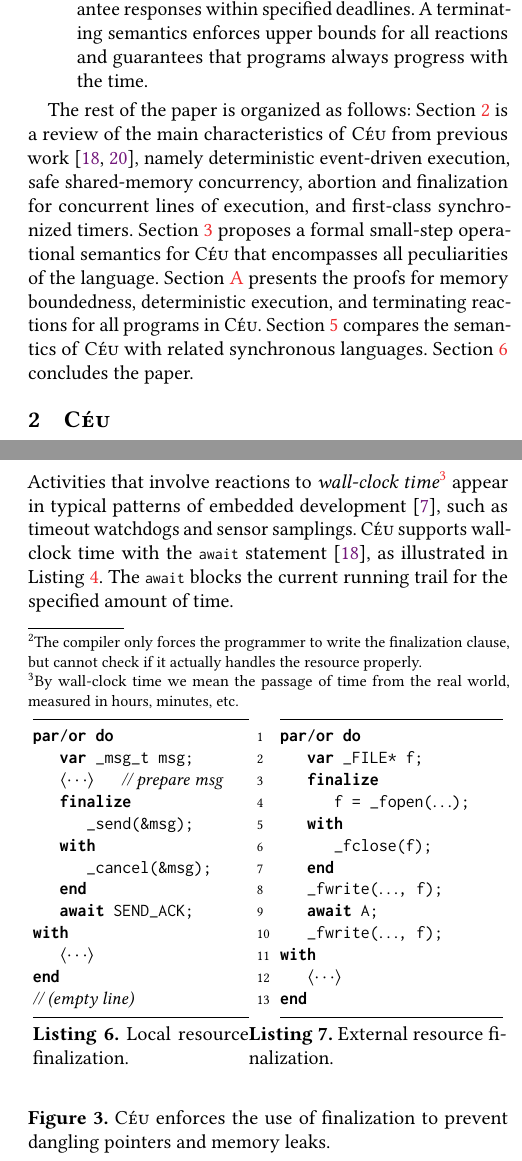
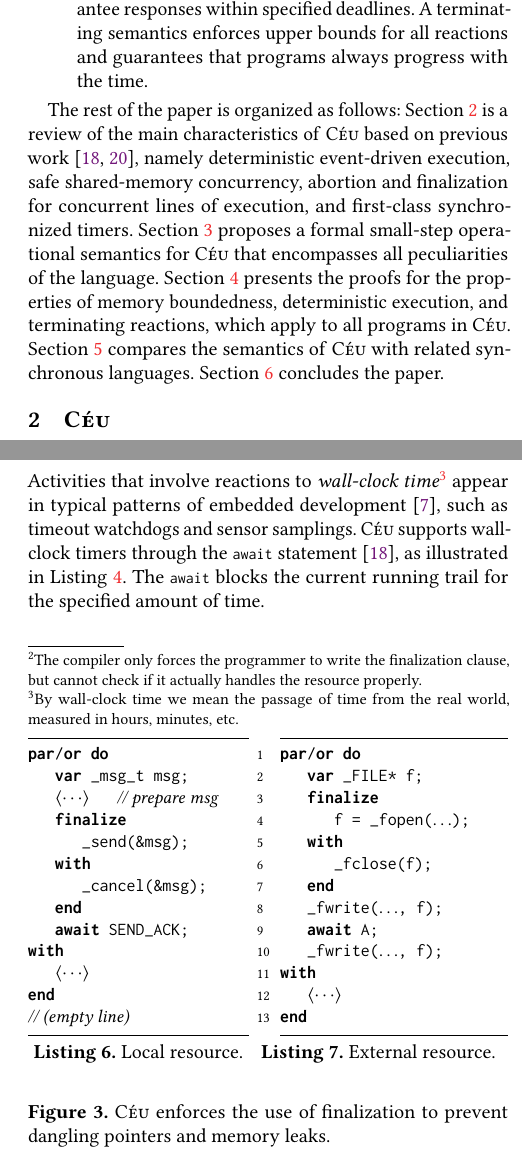
Before and after one commit to fsantanna-no/jsa-18, a LaTeX paper (index.tex, which reads 01-intro.tex, 02-ceu.tex): two parts of the columns of pages 2 and 5 of 17, joined at a grey line, cut so that both start at the same text. Compiled offline with pdfLaTeX.

Commit message:
Small adjusts in headings and labels.

```diff
--- a/01-intro.tex
+++ b/01-intro.tex
@@ -105,7 +105,7 @@ that programs always progress with the time.
 
 The rest of the paper is organized as follows:
 %
-Section~\ref{sec.ceu} is a review of the main characteristics of \CEU from
+Section~\ref{sec.ceu} is a review of the main characteristics of \CEU based on
 previous work~\cite{ceu.sensys13,ceu.tecs17}, namely deterministic event-driven
 execution, safe shared-memory concurrency, abortion and finalization for
 concurrent lines of execution, and first-class synchronized timers.
@@ -113,8 +113,9 @@ concurrent lines of execution, and first-class synchronized timers.
 Section~\ref{sec.sem} proposes a formal small-step operational semantics for
 \CEU that encompasses all peculiarities of the language.
 %
-Section~\ref{sec.proofs} presents the proofs for memory boundedness,
-deterministic execution, and terminating reactions for all programs in \CEU.
+Section~\ref{sec.proofs} presents the proofs for the properties of memory
+boundedness, deterministic execution, and terminating reactions, which apply
+to all programs in \CEU.
 %
 Section~\ref{sec.related} compares the semantics of \CEU with related
 synchronous languages.
--- a/02-ceu.tex
+++ b/02-ceu.tex
@@ -550,12 +550,12 @@ cannot check if it actually handles the resource properly.}
 
 %\vspace{2cm}
 \begin{figure}[b!]
-\begin{minipage}[t]{0.45\linewidth}
+\begin{minipage}[t]{0.46\linewidth}
 \begin{lstlisting}[
     numbers=right,
     basicstyle=\ttfamily\small,
     label={lst.fin.a},
-    caption={Local resource finalization.},
+    caption={Local resource.},
 ]
 par/or do
    var _msg_t msg;
@@ -573,12 +573,12 @@ end
 \end{lstlisting}
 \end{minipage}%
 %
-\begin{minipage}[t]{0.53\linewidth}
+\begin{minipage}[t]{0.54\linewidth}
 \begin{lstlisting}[
     xleftmargin=1.75em,
     basicstyle=\ttfamily\small,
     label={lst.fin.b},
-    caption={External resource finalization.},
+    caption={External resource.},
 ]
 par/or do
    var _FILE* f;
@@ -616,7 +616,7 @@ hours, minutes, etc.
 appear in typical patterns of embedded development~\cite{esterel.delays}, such
 as timeout watchdogs and sensor samplings.
 %
-\CEU supports wall-clock time with the \code{await}
+\CEU supports wall-clock timers through the \code{await}
 statement~\cite{ceu.tecs17}, as illustrated in Listing~\ref{lst.timers}.
 The \code{await} blocks the current running trail for the specified amount of
 time.
```
Also changed, not shown: 07-appendix.tex (+1 -1 lines).
